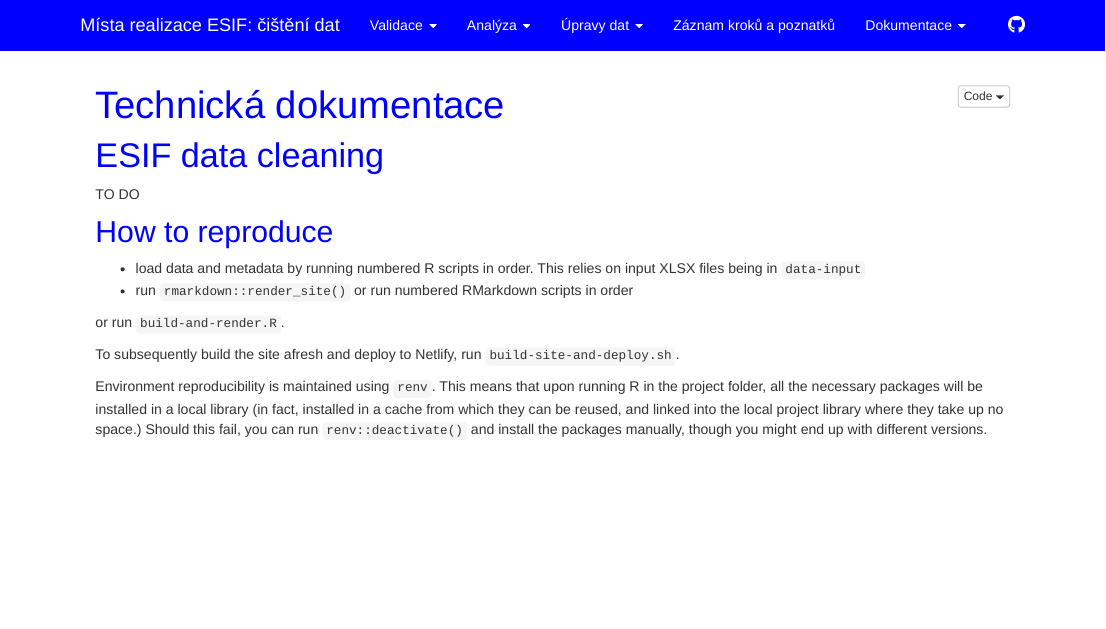
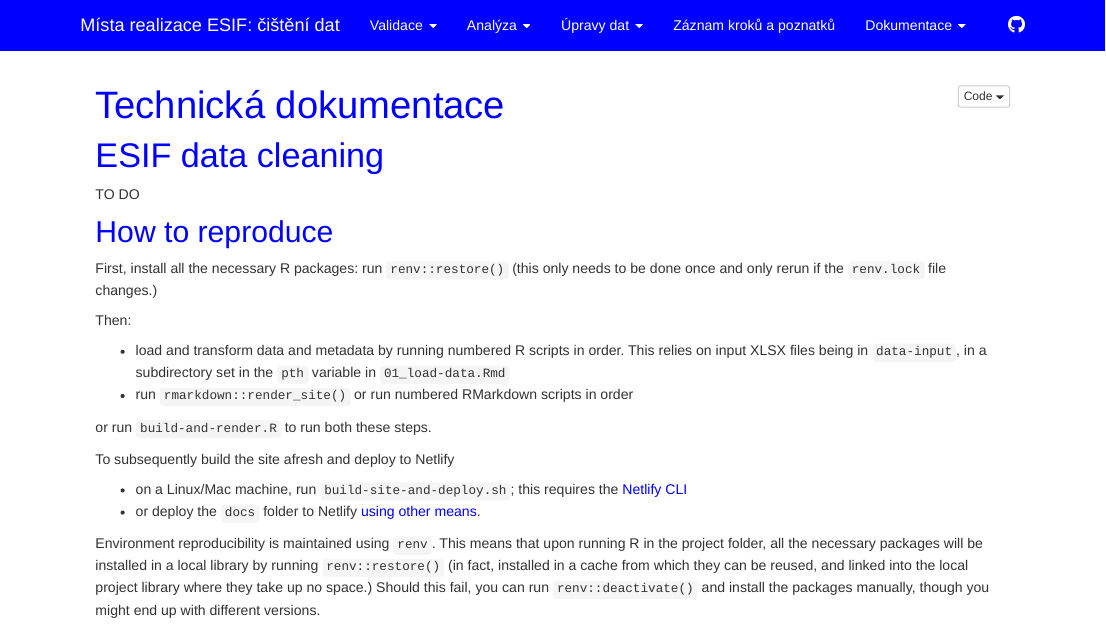
Before and after one commit to petrbouchal/esifmista, an R Markdown document (dev.Rmd): the page in a window 1100 px wide, from its top. Rendered offline with R 4.5, knitr and Pandoc, with nearby package versions.

Commit message:
update dev notes

```diff
--- a/dev.Rmd
+++ b/dev.Rmd
@@ -15,14 +15,21 @@ library(details)
 
 ## How to reproduce
 
-- load data and metadata by running numbered R scripts in order. This relies on input XLSX files being in `data-input`
+First, install all the necessary R packages: run `renv::restore()` (this only needs to be done once and only rerun if the `renv.lock` file changes.)
+
+Then:
+
+- load and transform data and metadata by running numbered R scripts in order. This relies on input XLSX files being in `data-input`, in a subdirectory set in the `pth` variable in `01_load-data.Rmd`
 - run `rmarkdown::render_site()` or run numbered RMarkdown scripts in order
 
-or run `build-and-render.R`.
+or run `build-and-render.R` to run both these steps.
 
-To subsequently build the site afresh and deploy to Netlify, run `build-site-and-deploy.sh`.
+To subsequently build the site afresh and deploy to Netlify
 
-Environment reproducibility is maintained using `renv`. This means that upon running R in the project folder, all the necessary packages will be installed in a local library (in fact, installed in a cache from which they can be reused, and linked into the local project library where they take up no space.) Should this fail, you can run `renv::deactivate()` and install the packages manually, though you might end up with different versions.
+- on a Linux/Mac machine, run `build-site-and-deploy.sh`; this requires the [Netlify CLI](https://docs.netlify.com/cli/get-started/)
+- or deploy the `docs` folder to Netlify [using other means](https://docs.netlify.com/site-deploys/create-deploys/).
+
+Environment reproducibility is maintained using `renv`. This means that upon running R in the project folder, all the necessary packages will be installed in a local library by running `renv::restore()` (in fact, installed in a cache from which they can be reused, and linked into the local project library where they take up no space.) Should this fail, you can run `renv::deactivate()` and install the packages manually, though you might end up with different versions.
 
 ## Reproducibility log
 
```
